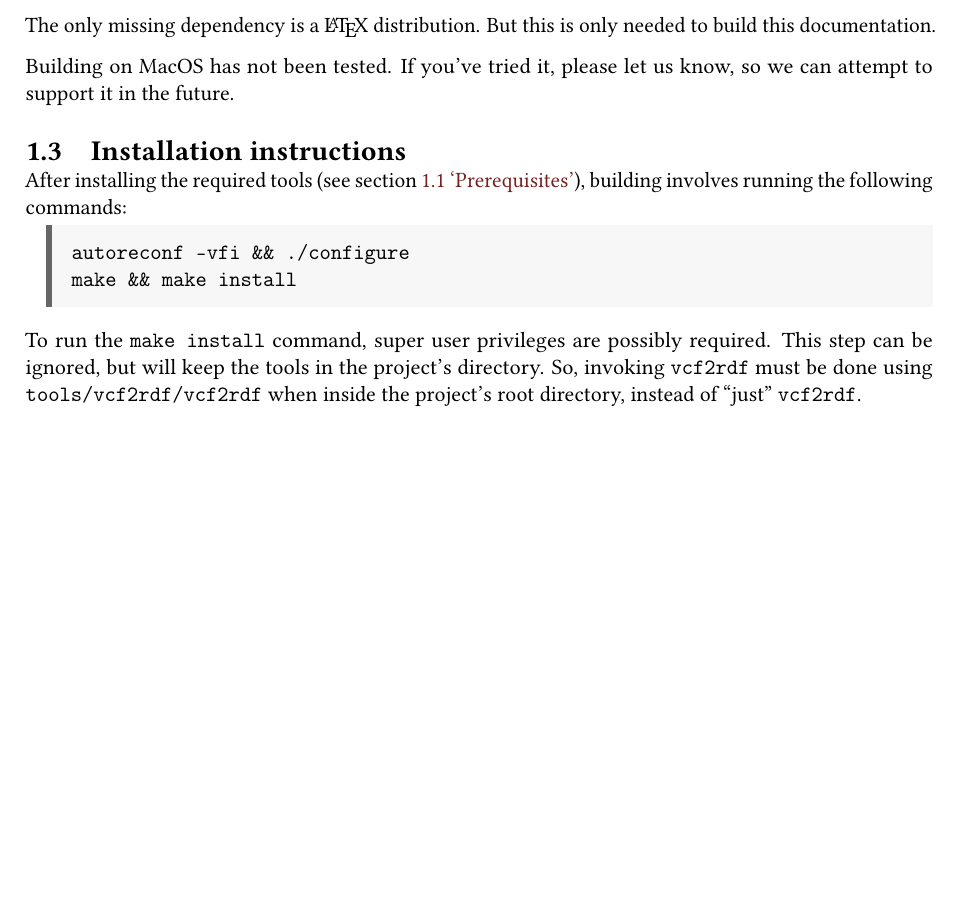
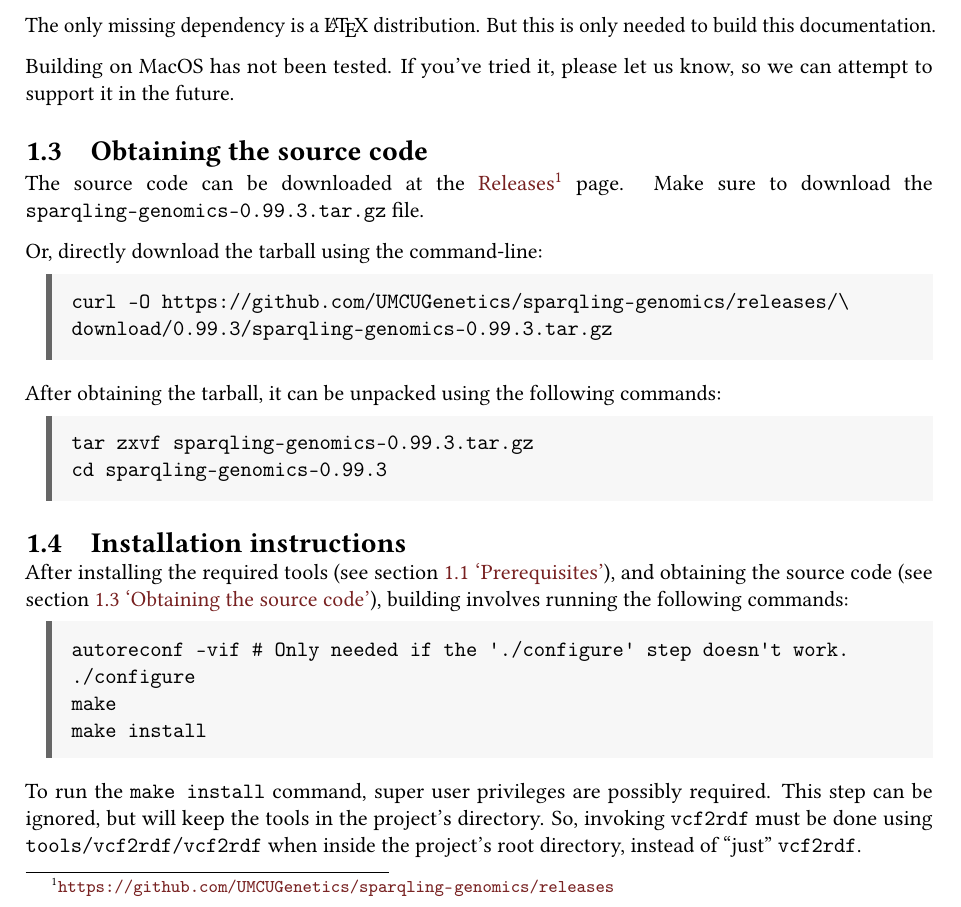
Before and after one commit to UMCUGenetics/sparqling-genomics, a LaTeX book (doc/sparqling-genomics.tex, which reads doc/introduction.tex): part of page 5 of 20 before the commit and part of page 5 of 21 after it, cut so that both start at the same text, the shorter picture padded with empty space. Compiled offline with pdfLaTeX.

Commit message:
doc: Add section “Obtaining the source code”.
* doc/introduction.tex: Add section “Obtaining the source code”.

```diff
--- a/doc/introduction.tex
+++ b/doc/introduction.tex
@@ -118,16 +118,49 @@ brew install autoconf automake gcc make pkg-config libgcrypt guile \
   Building on MacOS has not been tested.  If you've tried it, please let
   us know, so we can attempt to support it in the future.
 
+\section{Obtaining the source code}
+\label{sec:obtaining-tarball}
+
+  \begin{sloppypar}
+  The source code can be downloaded at the
+  \href{https://github.com/UMCUGenetics/sparqling-genomics/releases}%
+  {Releases}%
+  \footnote{\url{https://github.com/UMCUGenetics/sparqling-genomics/releases}}
+  page.  Make sure to download the \mbox{\texttt{sparqling-genomics-0.99.3.tar.gz}}
+  file.
+  \end{sloppypar}
+
+  Or, directly download the tarball using the command-line:
+\begin{siderules}
+\begin{verbatim}
+curl -O https://github.com/UMCUGenetics/sparqling-genomics/releases/\
+download/0.99.3/sparqling-genomics-0.99.3.tar.gz
+\end{verbatim}
+\end{siderules}
+
+  After obtaining the tarball, it can be unpacked using the following commands:
+
+\begin{siderules}
+\begin{verbatim}
+tar zxvf sparqling-genomics-0.99.3.tar.gz
+cd sparqling-genomics-0.99.3
+\end{verbatim}
+\end{siderules}
+
 \section{Installation instructions}
 
   After installing the required tools (see section \ref{sec:prerequisites}
-  {\color{LinkGray}`\nameref{sec:prerequisites}'}),
-  building involves running the following commands:
+  {\color{LinkGray}`\nameref{sec:prerequisites}'}), and obtaining the source
+  code (see section \ref{sec:obtaining-tarball} {\color{LinkGray}
+    `\nameref{sec:obtaining-tarball}'}), building involves running the following
+  commands:
 
 \begin{siderules}
 \begin{verbatim}
-autoreconf -vfi && ./configure
-make && make install
+autoreconf -vif # Only needed if the './configure' step doesn't work.
+./configure
+make
+make install
 \end{verbatim}
 \end{siderules}
 
```
Also changed, not shown: doc/sparqling-genomics.tex (+2 -2 lines).
